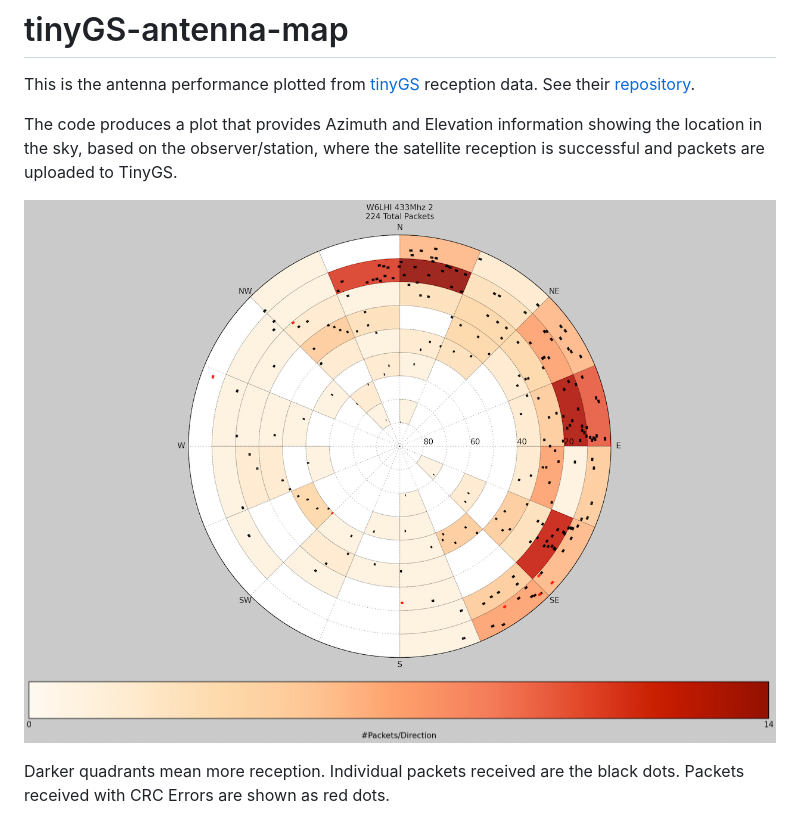
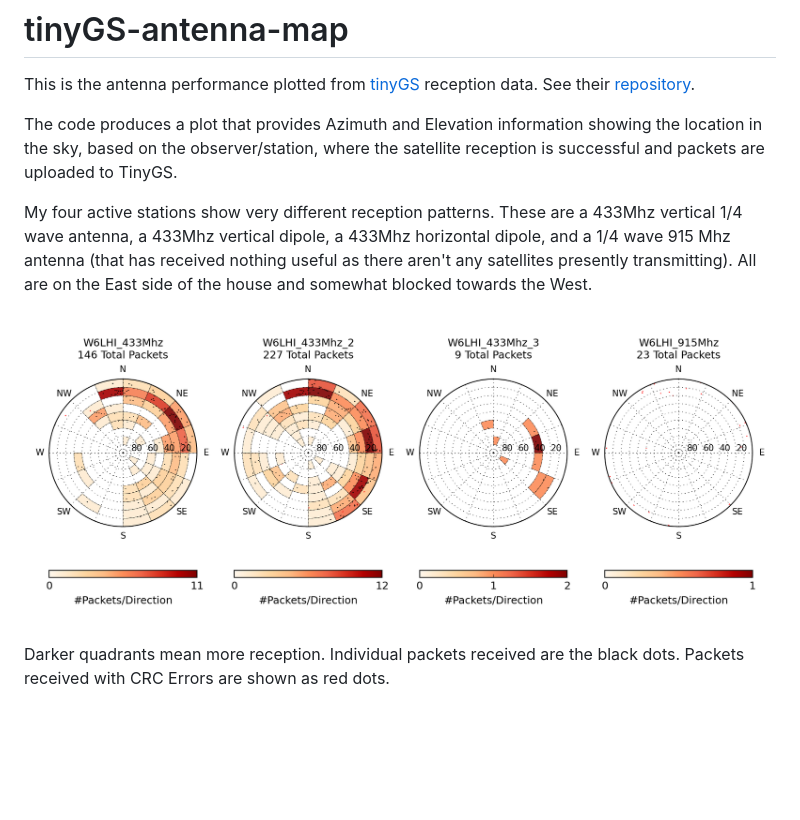
Before and after one commit to mahtin/tinyGS-antenna-map, a Markdown page: README.md, the part around the change. Drawn GitHub-style; pictures changed too: doc/images/W6LHI.png (added); blank space fills up the shorter version.

Commit message:
updated image and added some explination

```diff
--- a/README.md
+++ b/README.md
@@ -3,7 +3,11 @@ This is the antenna performance plotted from [tinyGS](https://tinygs.com) recept
 
 The code produces a plot that provides Azimuth and Elevation information showing the location in the sky, based on the observer/station, where the satellite reception is successful and packets are uploaded to TinyGS.
 
-![W6LHI 433Mhhz 2](/doc/images/W6LHI_433Mhz_2.png?raw=true "W6LHI 433Mhhz 2")
+My four active stations show very different reception patterns.
+These are a 433Mhz vertical 1/4 wave antenna, a 433Mhz vertical dipole, a 433Mhz horizontal dipole, and a 1/4 wave 915 Mhz antenna (that has received nothing useful as there aren't any satellites presently transmitting).
+All are on the East side of the house and somewhat blocked towards the West.
+
+![W6LHI](/doc/images/W6LHI.png?raw=true "W6LHI")
 
 Darker quadrants mean more reception.
 Individual packets received are the black dots. Packets received with CRC Errors are shown as red dots.
```
